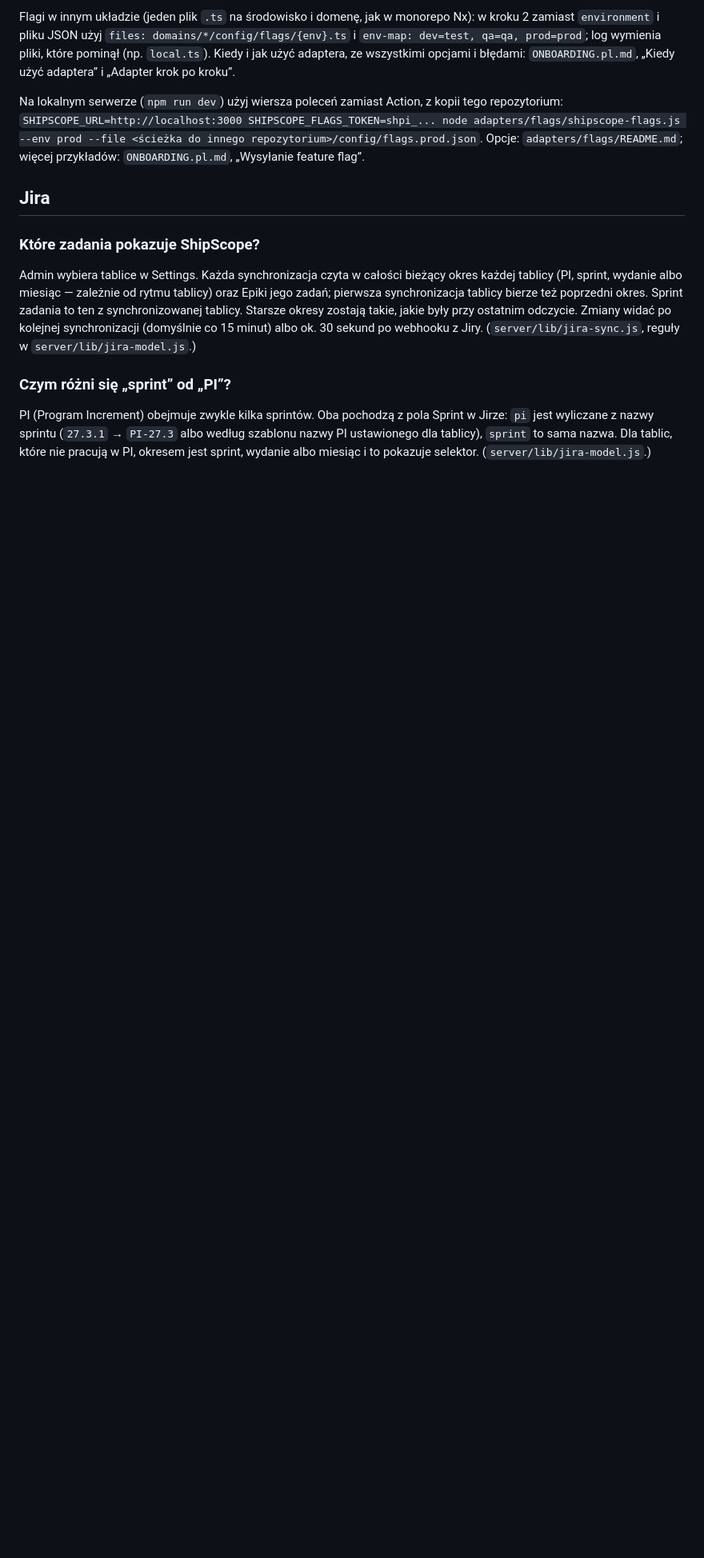
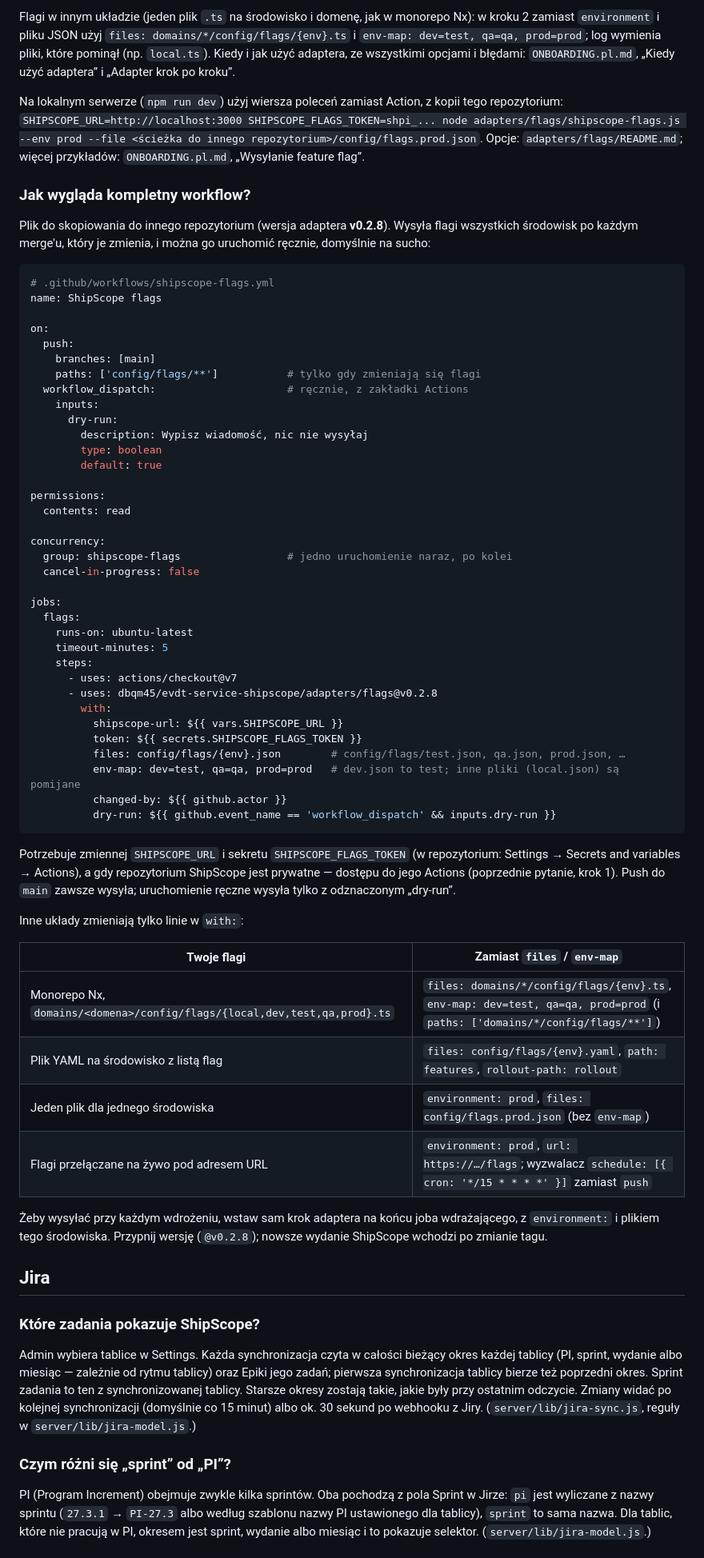
Before and after one commit to dbqm45/evdt-service-shipscope, a Markdown page: FAQ.pl.md, the part around one of its changes. Shown at 80% size. GitHub-like rendering; blank space fills up the shorter version.

````diff
--- a/FAQ.pl.md
+++ b/FAQ.pl.md
@@ -184,6 +184,65 @@ Na lokalnym serwerze (`npm run dev`) użyj wiersza poleceń zamiast Action, z ko
 `SHIPSCOPE_URL=http://localhost:3000 SHIPSCOPE_FLAGS_TOKEN=shpi_... node adapters/flags/shipscope-flags.js --env prod
 --file <ścieżka do innego repozytorium>/config/flags.prod.json`. Opcje: `adapters/flags/README.md`; więcej przykładów:
 `ONBOARDING.pl.md`, „Wysyłanie feature flag”.
+
+### Jak wygląda kompletny workflow?
+
+Plik do skopiowania do innego repozytorium (wersja adaptera **v0.2.8**). Wysyła flagi wszystkich środowisk po każdym
+merge'u, który je zmienia, i można go uruchomić ręcznie, domyślnie na sucho:
+
+```yaml
+# .github/workflows/shipscope-flags.yml
+name: ShipScope flags
+
+on:
+  push:
+    branches: [main]
+    paths: ['config/flags/**']           # tylko gdy zmieniają się flagi
+  workflow_dispatch:                     # ręcznie, z zakładki Actions
+    inputs:
+      dry-run:
+        description: Wypisz wiadomość, nic nie wysyłaj
+        type: boolean
+        default: true
+
+permissions:
+  contents: read
+
+concurrency:
+  group: shipscope-flags                 # jedno uruchomienie naraz, po kolei
+  cancel-in-progress: false
+
+jobs:
+  flags:
+    runs-on: ubuntu-latest
+    timeout-minutes: 5
+    steps:
+      - uses: actions/checkout@v7
+      - uses: dbqm45/evdt-service-shipscope/adapters/flags@v0.2.8
+        with:
+          shipscope-url: ${{ vars.SHIPSCOPE_URL }}
+          token: ${{ secrets.SHIPSCOPE_FLAGS_TOKEN }}
+          files: config/flags/{env}.json        # config/flags/test.json, qa.json, prod.json, …
+          env-map: dev=test, qa=qa, prod=prod   # dev.json to test; inne pliki (local.json) są pomijane
+          changed-by: ${{ github.actor }}
+          dry-run: ${{ github.event_name == 'workflow_dispatch' && inputs.dry-run }}
+```
+
+Potrzebuje zmiennej `SHIPSCOPE_URL` i sekretu `SHIPSCOPE_FLAGS_TOKEN` (w repozytorium: Settings → Secrets and
+variables → Actions), a gdy repozytorium ShipScope jest prywatne — dostępu do jego Actions (poprzednie pytanie, krok 1).
+Push do `main` zawsze wysyła; uruchomienie ręczne wysyła tylko z odznaczonym „dry-run”.
+
+Inne układy zmieniają tylko linie w `with:`:
+
+| Twoje flagi | Zamiast `files` / `env-map` |
+| --- | --- |
+| Monorepo Nx, `domains/<domena>/config/flags/{local,dev,test,qa,prod}.ts` | `files: domains/*/config/flags/{env}.ts`, `env-map: dev=test, qa=qa, prod=prod` (i `paths: ['domains/*/config/flags/**']`) |
+| Plik YAML na środowisko z listą flag | `files: config/flags/{env}.yaml`, `path: features`, `rollout-path: rollout` |
+| Jeden plik dla jednego środowiska | `environment: prod`, `files: config/flags.prod.json` (bez `env-map`) |
+| Flagi przełączane na żywo pod adresem URL | `environment: prod`, `url: https://…/flags`; wyzwalacz `schedule: [{ cron: '*/15 * * * *' }]` zamiast `push` |
+
+Żeby wysyłać przy każdym wdrożeniu, wstaw sam krok adaptera na końcu joba wdrażającego, z `environment:` i plikiem tego
+środowiska. Przypnij wersję (`@v0.2.8`); nowsze wydanie ShipScope wchodzi po zmianie tagu.
 
 ## Jira
 
````
Also changed, not shown: other parts of FAQ.pl.md (+1 -1 lines), FAQ.md (+60 -1 lines).
